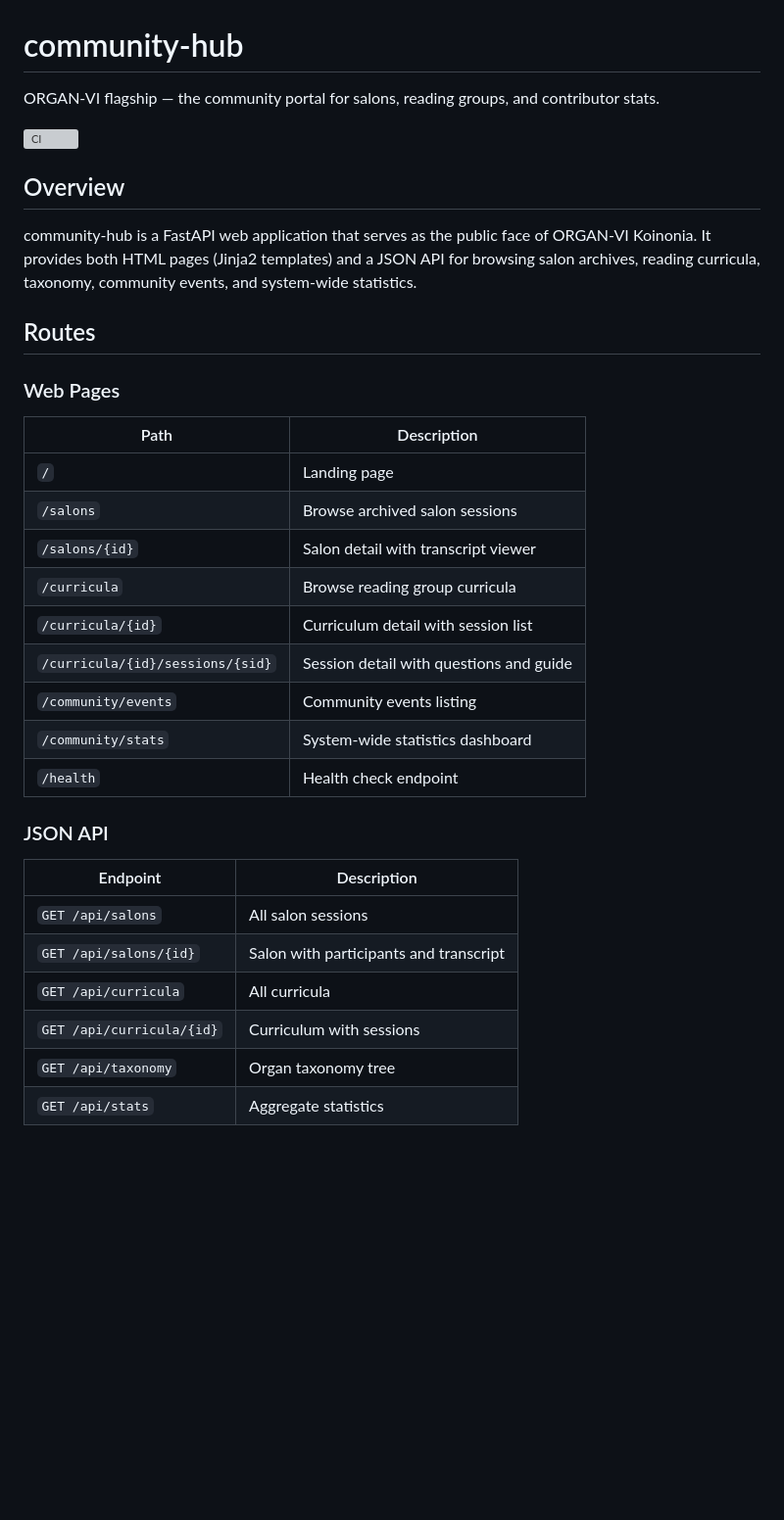
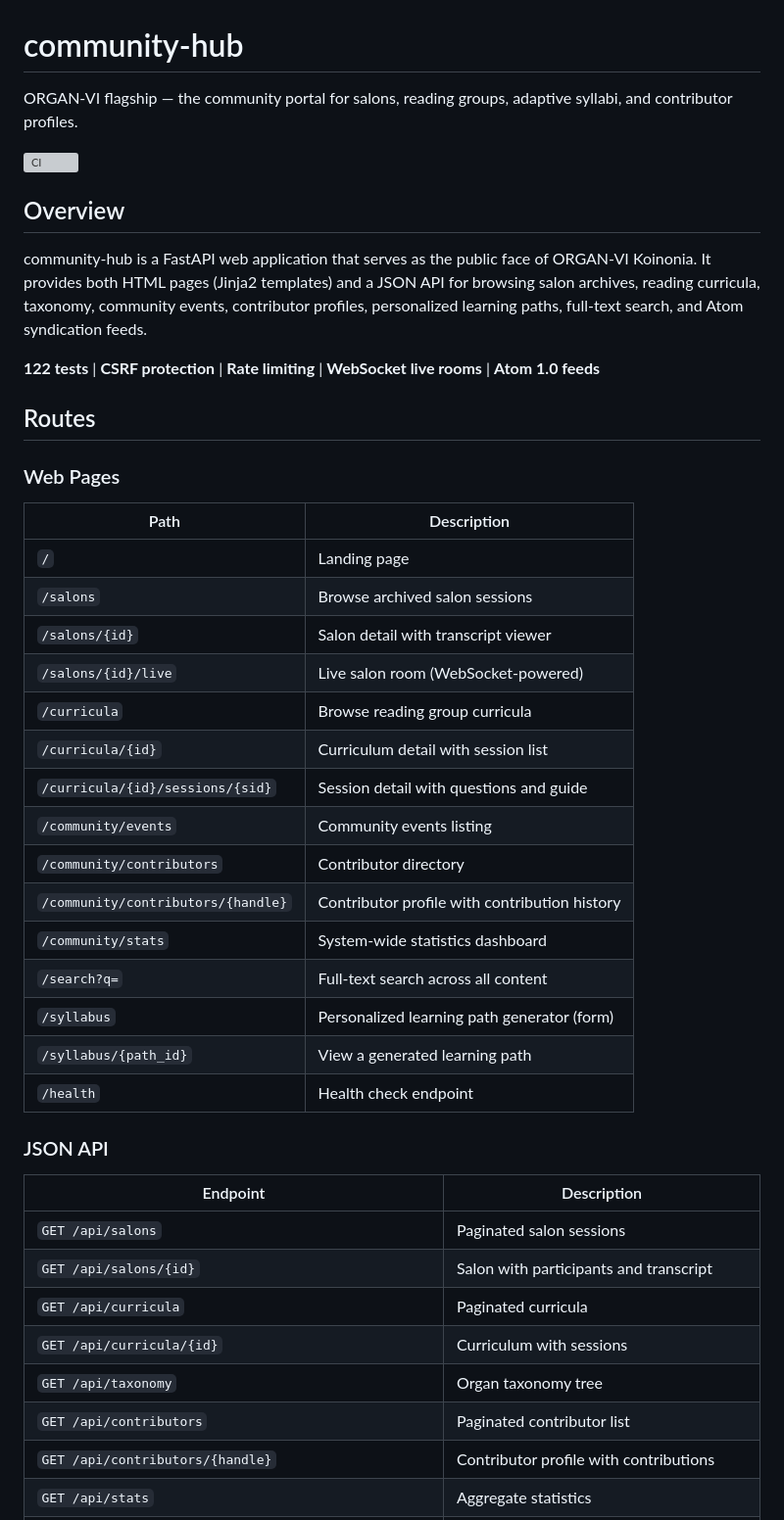
Before and after one commit to organvm-vi-koinonia/community-hub, a Markdown page: README.md, the part around one of its changes. Shown at 98% size. Rendered like a GitHub page; blank space fills up the shorter version; grey boxes are pictures that could not be loaded.

```diff
--- a/README.md
+++ b/README.md
@@ -1,34 +1,46 @@
 # community-hub
 
-ORGAN-VI flagship — the community portal for salons, reading groups, and contributor stats.
+ORGAN-VI flagship — the community portal for salons, reading groups, adaptive syllabi, and contributor profiles.
 
 [![CI](https://github.com/organvm-vi-koinonia/community-hub/actions/workflows/ci.yml/badge.svg)](https://github.com/organvm-vi-koinonia/community-hub/actions/workflows/ci.yml)
 
 ## Overview
 
-community-hub is a FastAPI web application that serves as the public face of ORGAN-VI Koinonia. It provides both HTML pages (Jinja2 templates) and a JSON API for browsing salon archives, reading curricula, taxonomy, community events, and system-wide statistics.
+community-hub is a FastAPI web application that serves as the public face of ORGAN-VI Koinonia. It provides both HTML pages (Jinja2 templates) and a JSON API for browsing salon archives, reading curricula, taxonomy, community events, contributor profiles, personalized learning paths, full-text search, and Atom syndication feeds.
+
+**122 tests** | **CSRF protection** | **Rate limiting** | **WebSocket live rooms** | **Atom 1.0 feeds**
 
 ## Routes
 
 ### Web Pages
+
 | Path | Description |
 |------|-------------|
 | `/` | Landing page |
 | `/salons` | Browse archived salon sessions |
 | `/salons/{id}` | Salon detail with transcript viewer |
+| `/salons/{id}/live` | Live salon room (WebSocket-powered) |
 | `/curricula` | Browse reading group curricula |
 | `/curricula/{id}` | Curriculum detail with session list |
 | `/curricula/{id}/sessions/{sid}` | Session detail with questions and guide |
 | `/community/events` | Community events listing |
+| `/community/contributors` | Contributor directory |
+| `/community/contributors/{handle}` | Contributor profile with contribution history |
 | `/community/stats` | System-wide statistics dashboard |
+| `/search?q=` | Full-text search across all content |
+| `/syllabus` | Personalized learning path generator (form) |
+| `/syllabus/{path_id}` | View a generated learning path |
 | `/health` | Health check endpoint |
 
 ### JSON API
+
 | Endpoint | Description |
 |----------|-------------|
-| `GET /api/salons` | All salon sessions |
+| `GET /api/salons` | Paginated salon sessions |
 | `GET /api/salons/{id}` | Salon with participants and transcript |
-| `GET /api/curricula` | All curricula |
+| `GET /api/curricula` | Paginated curricula |
 | `GET /api/curricula/{id}` | Curriculum with sessions |
 | `GET /api/taxonomy` | Organ taxonomy tree |
+| `GET /api/contributors` | Paginated contributor list |
+| `GET /api/contributors/{handle}` | Contributor profile with contributions |
 | `GET /api/stats` | Aggregate statistics |
```
Also changed, not shown: other parts of README.md (+57 -13 lines).
